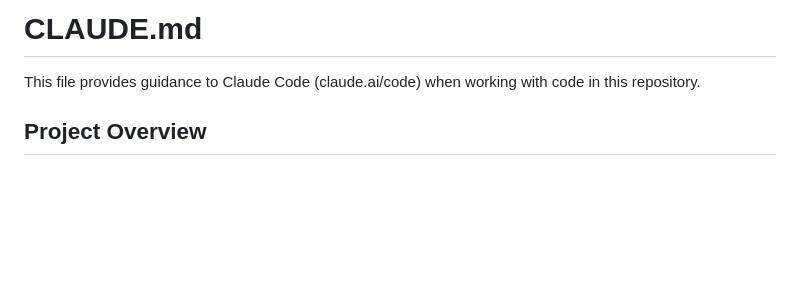
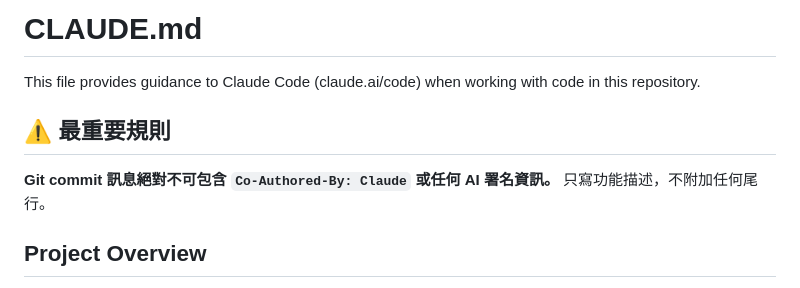
Before and after one commit to raybird/cap-map, a Markdown page: CLAUDE.md, the part around the change. GitHub-like rendering; blank space fills up the shorter version.

Commit message:
docs: add no-AI-signature rule to CLAUDE.md

```diff
--- a/CLAUDE.md
+++ b/CLAUDE.md
@@ -1,6 +1,10 @@
 # CLAUDE.md
 
 This file provides guidance to Claude Code (claude.ai/code) when working with code in this repository.
+
+## ⚠️ 最重要規則
+
+**Git commit 訊息絕對不可包含 `Co-Authored-By: Claude` 或任何 AI 署名資訊。** 只寫功能描述，不附加任何尾行。
 
 ## Project Overview
 
```
